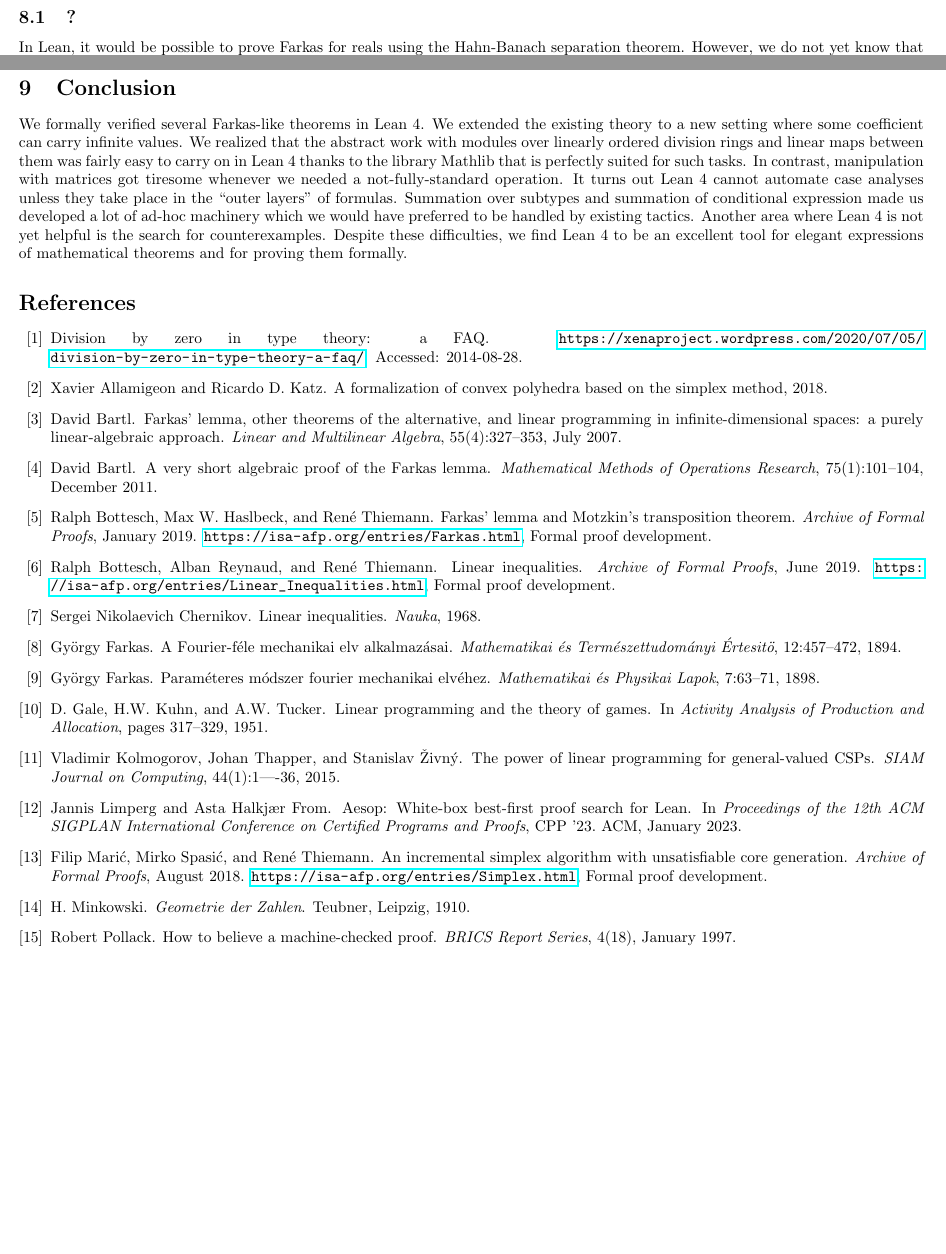
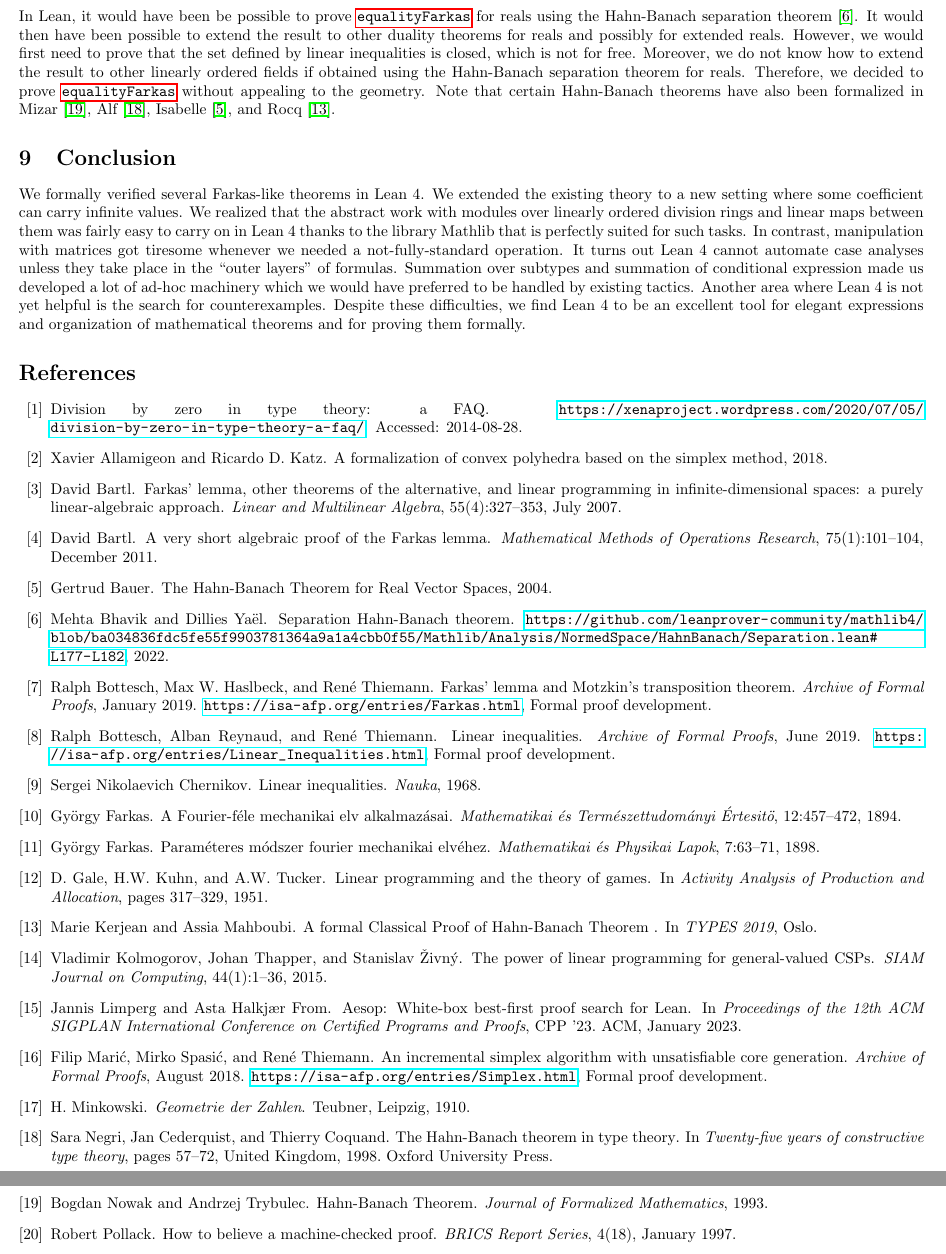
Before and after one commit to madvorak/duality, a LaTeX document (nonLean/duality.tex): two parts of pages 14 and 15 of 16 before the commit and two parts of pages 15 and 16 of 17 after it, joined at a grey line, cut so that both start at the same text, the shorter picture padded with empty space. Compiled offline with pdfLaTeX.

Commit message:
Hahn-Banach

```diff
--- a/nonLean/duality.tex
+++ b/nonLean/duality.tex
@@ -1773,15 +1766,23 @@ the study of convex polyhedra in Rocq\:---\:among
 other results, they proved a version of \ref{equalityFarkas}
 for linearly ordered fields as well as the strong LP duality
 in the asymmetric version \eqref{eq:StandardLP.strongDuality:assym}.
-% I have no idea what "Boolean reflection" is.
-
-\subsection{?}
-
-In Lean, it would be possible to prove Farkas for reals using the
-Hahn-Banach separation theorem. However, we do not yet know that
-the set of feasible solutions is closed.
-% Also exists in Mizar: https://mizar.uwb.edu.pl/JFM/Vol5/hahnban.html
-% Also in Rocq: https://www.ii.uib.no/~bezem/abstracts/TYPES_2019_paper_50
+
+\subsection{Hahn-Banach theorems}
+
+In Lean, it would have been be possible to prove \ref{equalityFarkas}
+for reals using the Hahn-Banach separation theorem \cite{HahnBanach-Lean}.
+It would then have been possible to extend the result to other
+duality theorems for reals and possibly for extended reals.
+However, we would first need to prove that the set defined by linear
+inequalities is closed, which is not for free. Moreover, we do not
+know how to extend the result to other linearly ordered fields if obtained
+using the Hahn-Banach separation theorem for reals.
+Therefore, we decided to prove \ref{equalityFarkas} without appealing to
+the geometry.
+Note that certain Hahn-Banach theorems have also
+been formalized in Mizar \cite{HahnBanach-Mizar},
+Alf \cite{HahnBanach-Alf}, Isabelle \cite{HahnBanach-Isabelle},
+and Rocq \cite{HahnBanach-Coq}.
 
 
 \section {Conclusion}
@@ -1801,8 +1802,8 @@ us developed a lot of ad-hoc machinery which we would have
 preferred to be handled by existing tactics. Another area
 where Lean 4 is not yet helpful is the search for counterexamples.
 Despite these difficulties, we find Lean 4 to be an excellent
-tool for elegant expressions of mathematical theorems and
-for proving them formally.
+tool for elegant expressions and organization of
+mathematical theorems and for proving them formally.
 
 
 
```
Also changed, not shown: nonLean/duality.bib (+45 -1 lines), nonLean/duality.pdf, nonLean/duality.tex (11 more changed lines).
